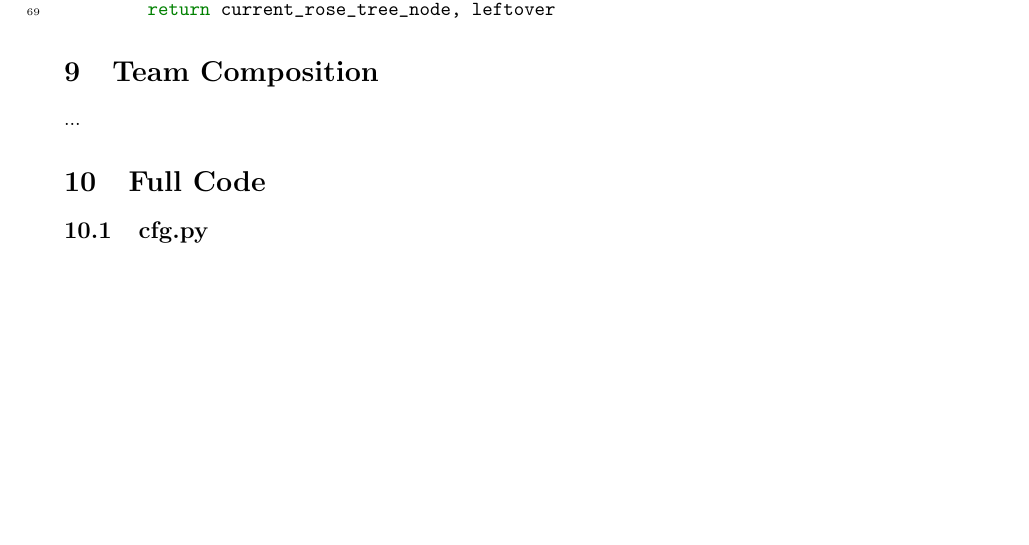
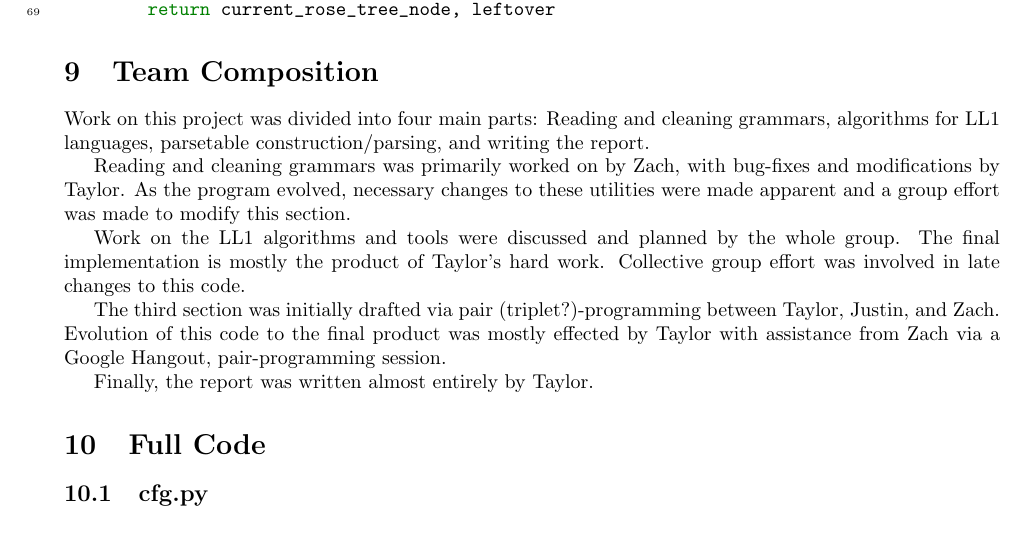
Before and after one commit to teberger/cs554-project2, a LaTeX document (project2.tex): part of page 13 of 16, cut so that both start at the same text. Compiled offline with pdfLaTeX.

Commit message:
updated pdf to its final form

```diff
--- a/project2.tex
+++ b/project2.tex
@@ -605,8 +605,15 @@ class Parser:
 \end{minted}
 
 \section{Team Composition}
-...
+Work on this project was divided into four main parts: Reading and cleaning grammars, algorithms for LL1 languages, parsetable construction/parsing, and writing the report.
 
+Reading and cleaning grammars was primarily worked on by Zach, with bug-fixes and modifications by Taylor. As the program evolved, necessary changes to these utilities were made apparent and a group effort was made to modify this section.
+
+Work on the LL1 algorithms and tools were discussed and planned by the whole group. The final implementation is mostly the product of Taylor's hard work. Collective group effort was involved in late changes to this code.
+
+The third section was initially drafted via pair (triplet?)-programming between Taylor, Justin, and Zach. Evolution of this code to the final product was mostly effected by Taylor with assistance from Zach via a Google Hangout, pair-programming session.
+
+Finally, the report was written almost entirely by Taylor.
 \section{Full Code}
 \label{code}
 
```
Also changed, not shown: project2.pdf.
